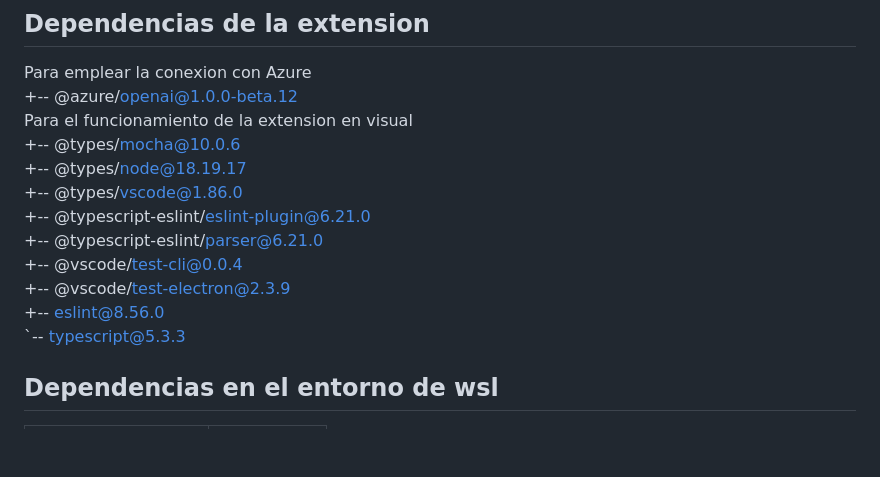
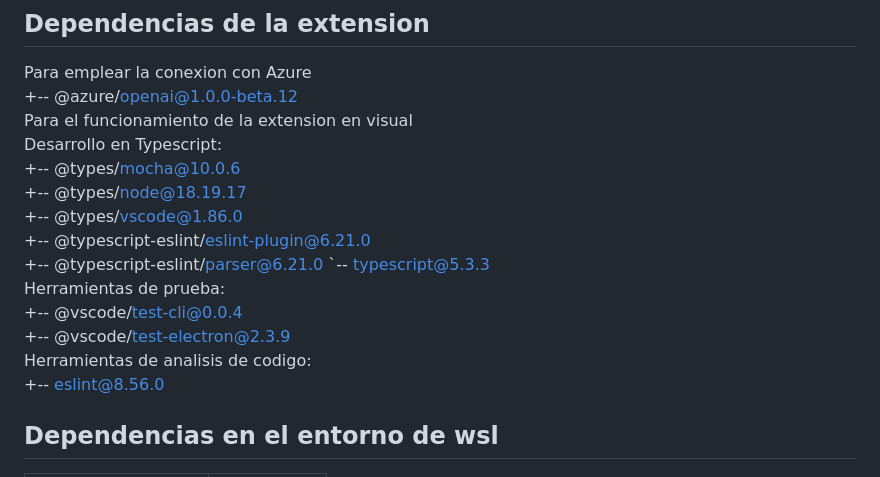
Before and after one commit to yewon5858/testing-ai-more, a Markdown page: README.md, the part around the change. Rendered like a GitHub page; blank space fills up the shorter version.

```diff
--- a/README.md
+++ b/README.md
@@ -20,15 +20,19 @@ Uso de Python 3.8
 Para emplear la conexion con Azure
 +-- @azure/openai@1.0.0-beta.12
 Para el funcionamiento de la extension en visual
+Desarrollo en Typescript:
 +-- @types/mocha@10.0.6
 +-- @types/node@18.19.17
 +-- @types/vscode@1.86.0
 +-- @typescript-eslint/eslint-plugin@6.21.0
 +-- @typescript-eslint/parser@6.21.0
+`-- typescript@5.3.3
+Herramientas de prueba:
 +-- @vscode/test-cli@0.0.4
 +-- @vscode/test-electron@2.3.9
+Herramientas de analisis de codigo:
 +-- eslint@8.56.0
-`-- typescript@5.3.3
+
 ## Dependencias en el entorno de wsl
 
 |Package           |   Version|
```
